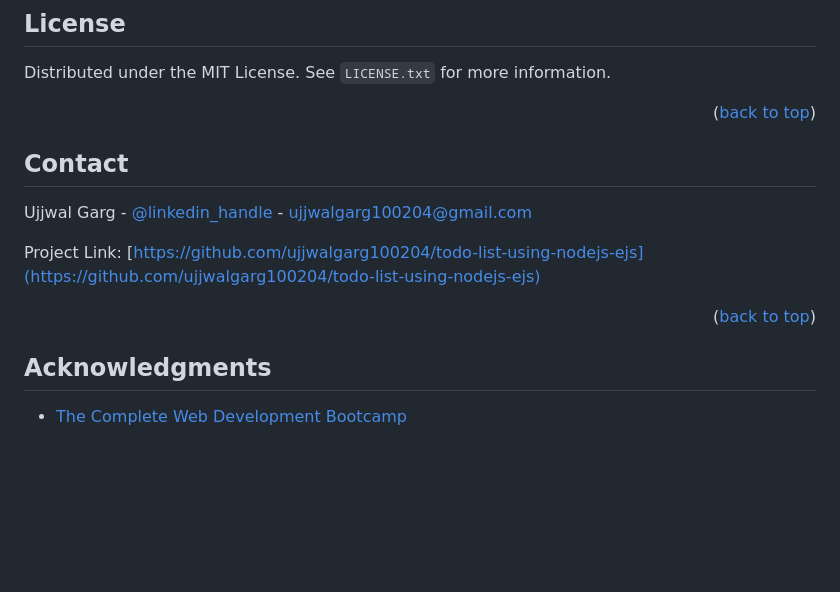
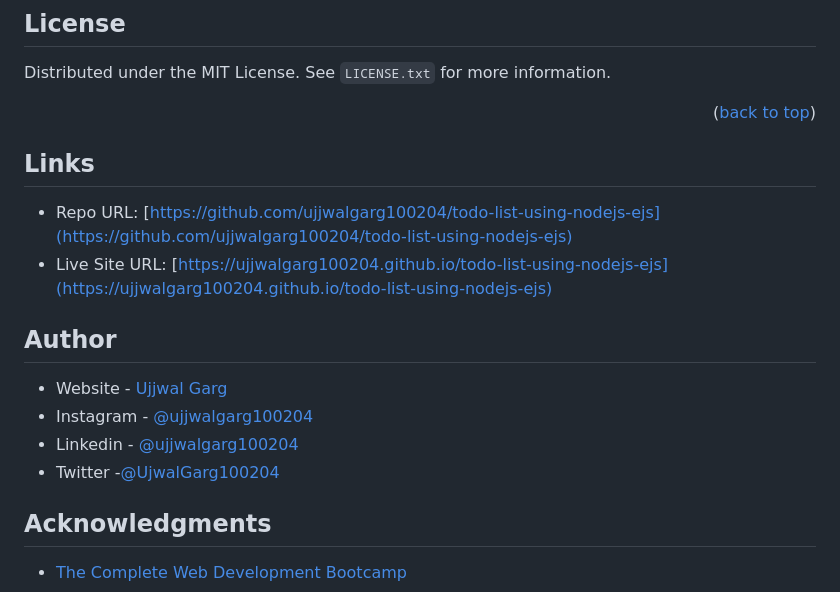
Before and after one commit to gargujjwal/todo-list-using-nodejs-ejs, a Markdown page: README.md, the part around the change printed below. Drawn GitHub-style; blank space fills up the shorter version.

```diff
--- a/README.md
+++ b/README.md
@@ -212,15 +211,19 @@ Distributed under the MIT License. See `LICENSE.txt` for more information.
 
 <p align="right">(<a href="#readme-top">back to top</a>)</p>
 
-<!-- CONTACT -->
+## Links
 
-## Contact
+-   Repo URL: [https://github.com/ujjwalgarg100204/todo-list-using-nodejs-ejs](https://github.com/ujjwalgarg100204/todo-list-using-nodejs-ejs)
+-   Live Site URL: [https://ujjwalgarg100204.github.io/todo-list-using-nodejs-ejs](https://ujjwalgarg100204.github.io/todo-list-using-nodejs-ejs)
 
-Ujjwal Garg - [@linkedin_handle](https://linkedin.com/in/ujjwal-garg-3a5639243) - ujjwalgarg100204@gmail.com
+<!-- AUTHOR -->
 
-Project Link: [https://github.com/ujjwalgarg100204/todo-list-using-nodejs-ejs](https://github.com/ujjwalgarg100204/todo-list-using-nodejs-ejs)
+## Author
 
-<p align="right">(<a href="#readme-top">back to top</a>)</p>
+-   Website - [Ujjwal Garg](https://github.com/ujjwalgarg100204)
+-   Instagram - [@ujjwalgarg100204](https://www.instagram.com/ujjwalgarg100204/)
+-   Linkedin - [@ujjwalgarg100204](https://www.linkedin.com/in/ujjwal-garg-3a5639243/)
+-   Twitter -[@UjwalGarg100204](https://twitter.com/UjwalGarg100204)
 
 <!-- ACKNOWLEDGMENTS -->
 
```
Also changed, not shown: other parts of README.md (+35 -36 lines), screenshots/desktop-view.gif (added), screenshots/mobile-view.gif (added).
